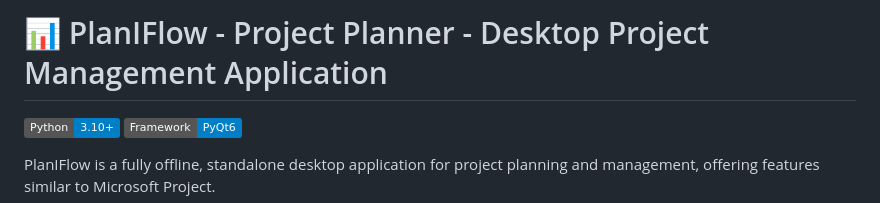
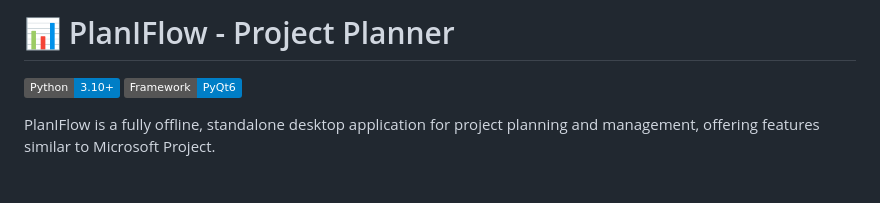
Before and after one commit to dipta-roy/PlanIFlow, a Markdown page: README.md, the part around the change. Rendered like a GitHub page; badges without logos; blank space fills up the shorter version.

```diff
--- a/README.md
+++ b/README.md
@@ -1,4 +1,4 @@
-# 📊 PlanIFlow - Project Planner - Desktop Project Management Application
+# 📊 PlanIFlow - Project Planner
 
 ![Python Version](https://img.shields.io/badge/Python-3.10+-blue.svg)
 ![Framework](https://img.shields.io/badge/Framework-PyQt6-blue.svg)
```
